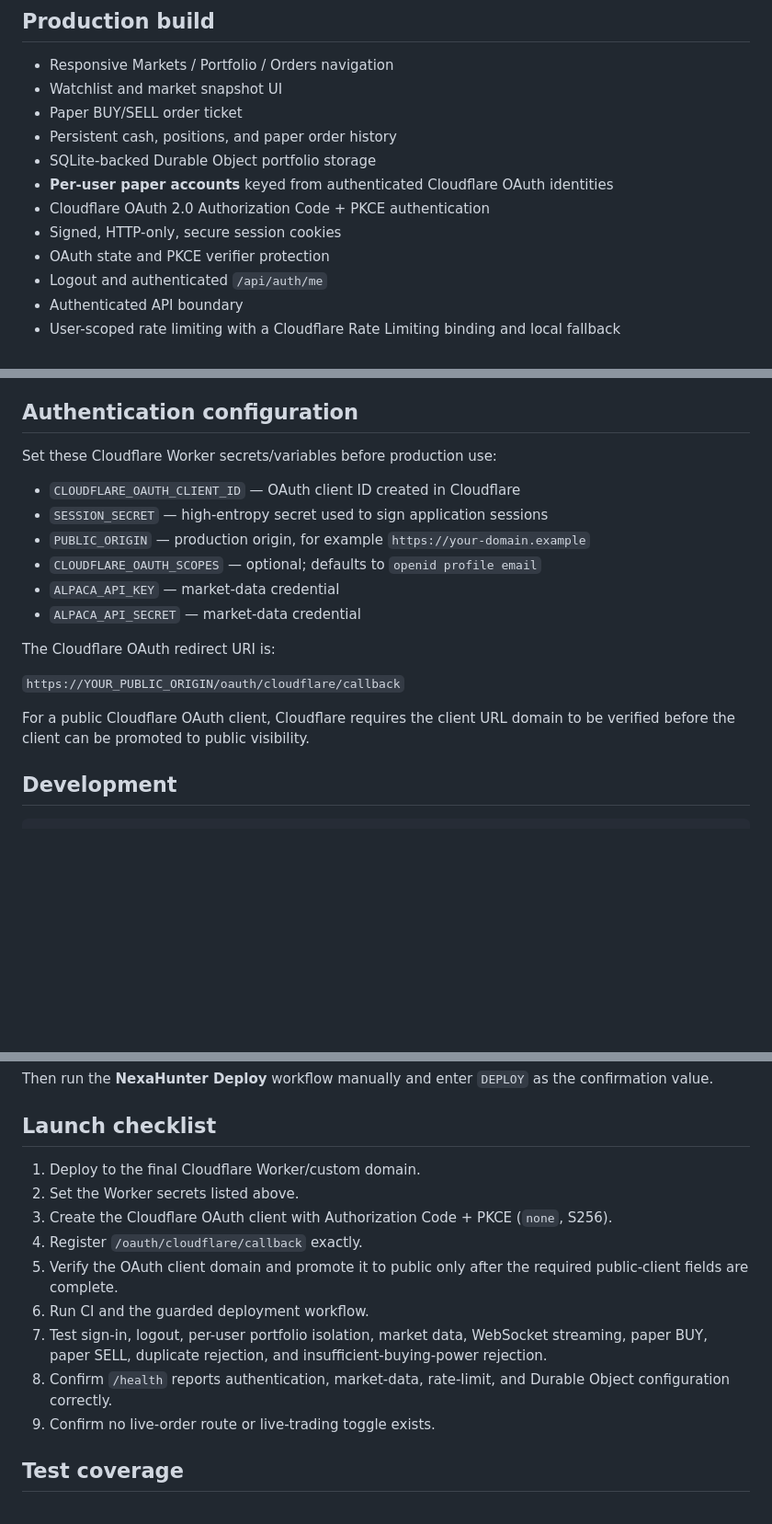
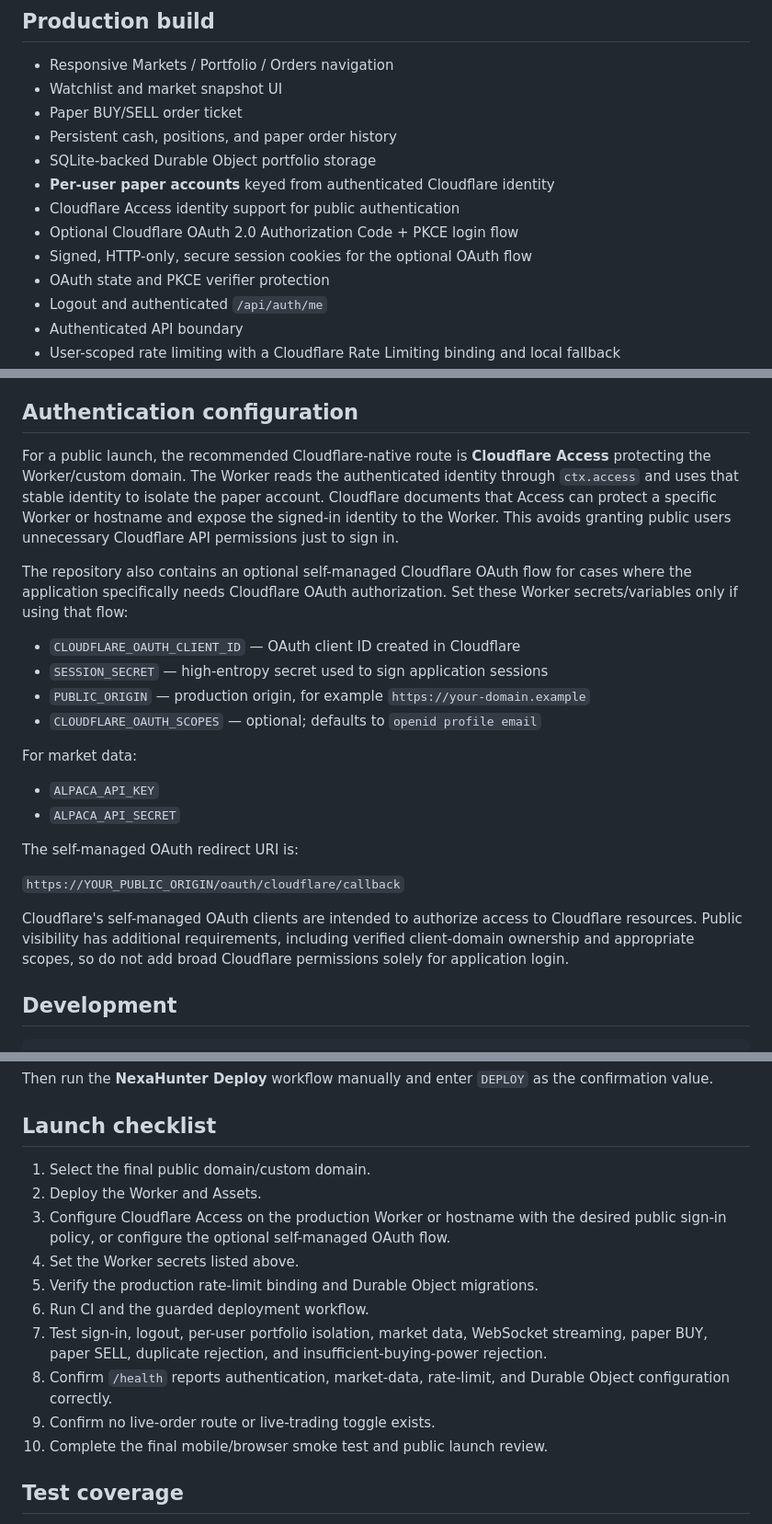
Before and after one commit to gonzalescm121/NexaHunter, a Markdown page: README.md, 3 parts joined by grey strips. Shown at 92% size. GitHub-like rendering; blank space fills up the shorter version.

Commit message:
docs: recommend Access for public authentication

```diff
--- a/README.md
+++ b/README.md
@@ -9,9 +9,10 @@ NexaHunter is a Cloudflare Workers market-validation platform with a dark broker
 - Paper BUY/SELL order ticket
 - Persistent cash, positions, and paper order history
 - SQLite-backed Durable Object portfolio storage
-- **Per-user paper accounts** keyed from authenticated Cloudflare OAuth identities
-- Cloudflare OAuth 2.0 Authorization Code + PKCE authentication
-- Signed, HTTP-only, secure session cookies
+- **Per-user paper accounts** keyed from authenticated Cloudflare identity
+- Cloudflare Access identity support for public authentication
+- Optional Cloudflare OAuth 2.0 Authorization Code + PKCE login flow
+- Signed, HTTP-only, secure session cookies for the optional OAuth flow
 - OAuth state and PKCE verifier protection
 - Logout and authenticated `/api/auth/me`
 - Authenticated API boundary
@@ -31,20 +32,25 @@ NexaHunter is intentionally paper-only. Orders are recorded as `FILLED_PAPER`; t
 
 ## Authentication configuration
 
-Set these Cloudflare Worker secrets/variables before production use:
+For a public launch, the recommended Cloudflare-native route is **Cloudflare Access** protecting the Worker/custom domain. The Worker reads the authenticated identity through `ctx.access` and uses that stable identity to isolate the paper account. Cloudflare documents that Access can protect a specific Worker or hostname and expose the signed-in identity to the Worker. This avoids granting public users unnecessary Cloudflare API permissions just to sign in.
+
+The repository also contains an optional self-managed Cloudflare OAuth flow for cases where the application specifically needs Cloudflare OAuth authorization. Set these Worker secrets/variables only if using that flow:
 
 - `CLOUDFLARE_OAUTH_CLIENT_ID` — OAuth client ID created in Cloudflare
 - `SESSION_SECRET` — high-entropy secret used to sign application sessions
 - `PUBLIC_ORIGIN` — production origin, for example `https://your-domain.example`
 - `CLOUDFLARE_OAUTH_SCOPES` — optional; defaults to `openid profile email`
-- `ALPACA_API_KEY` — market-data credential
-- `ALPACA_API_SECRET` — market-data credential
 
-The Cloudflare OAuth redirect URI is:
+For market data:
+
+- `ALPACA_API_KEY`
+- `ALPACA_API_SECRET`
+
+The self-managed OAuth redirect URI is:
 
 `https://YOUR_PUBLIC_ORIGIN/oauth/cloudflare/callback`
 
-For a public Cloudflare OAuth client, Cloudflare requires the client URL domain to be verified before the client can be promoted to public visibility.
+Cloudflare's self-managed OAuth clients are intended to authorize access to Cloudflare resources. Public visibility has additional requirements, including verified client-domain ownership and appropriate scopes, so do not add broad Cloudflare permissions solely for application login.
 
 ## Development
 
@@ -67,15 +73,16 @@ Then run the **NexaHunter Deploy** workflow manually and enter `DEPLOY` as the c
 
 ## Launch checklist
 
-1. Deploy to the final Cloudflare Worker/custom domain.
-2. Set the Worker secrets listed above.
-3. Create the Cloudflare OAuth client with Authorization Code + PKCE (`none`, S256).
-4. Register `/oauth/cloudflare/callback` exactly.
-5. Verify the OAuth client domain and promote it to public only after the required public-client fields are complete.
+1. Select the final public domain/custom domain.
+2. Deploy the Worker and Assets.
+3. Configure Cloudflare Access on the production Worker or hostname with the desired public sign-in policy, or configure the optional self-managed OAuth flow.
+4. Set the Worker secrets listed above.
+5. Verify the production rate-limit binding and Durable Object migrations.
 6. Run CI and the guarded deployment workflow.
 7. Test sign-in, logout, per-user portfolio isolation, market data, WebSocket streaming, paper BUY, paper SELL, duplicate rejection, and insufficient-buying-power rejection.
 8. Confirm `/health` reports authentication, market-data, rate-limit, and Durable Object configuration correctly.
 9. Confirm no live-order route or live-trading toggle exists.
+10. Complete the final mobile/browser smoke test and public launch review.
 
 ## Test coverage
 
```
